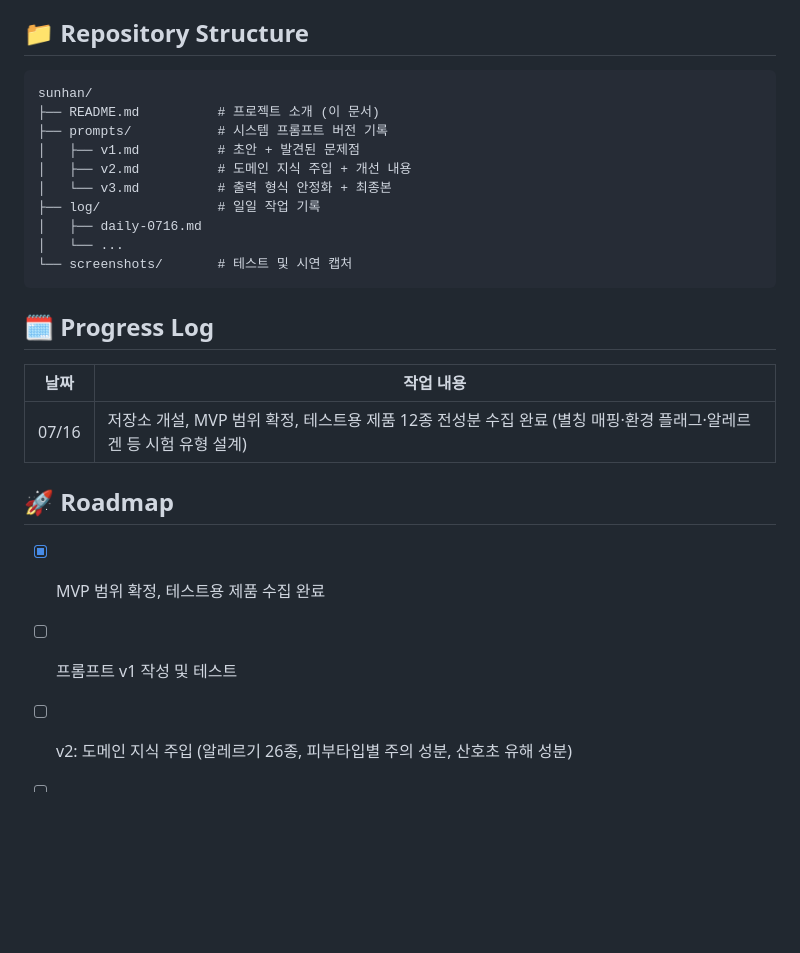
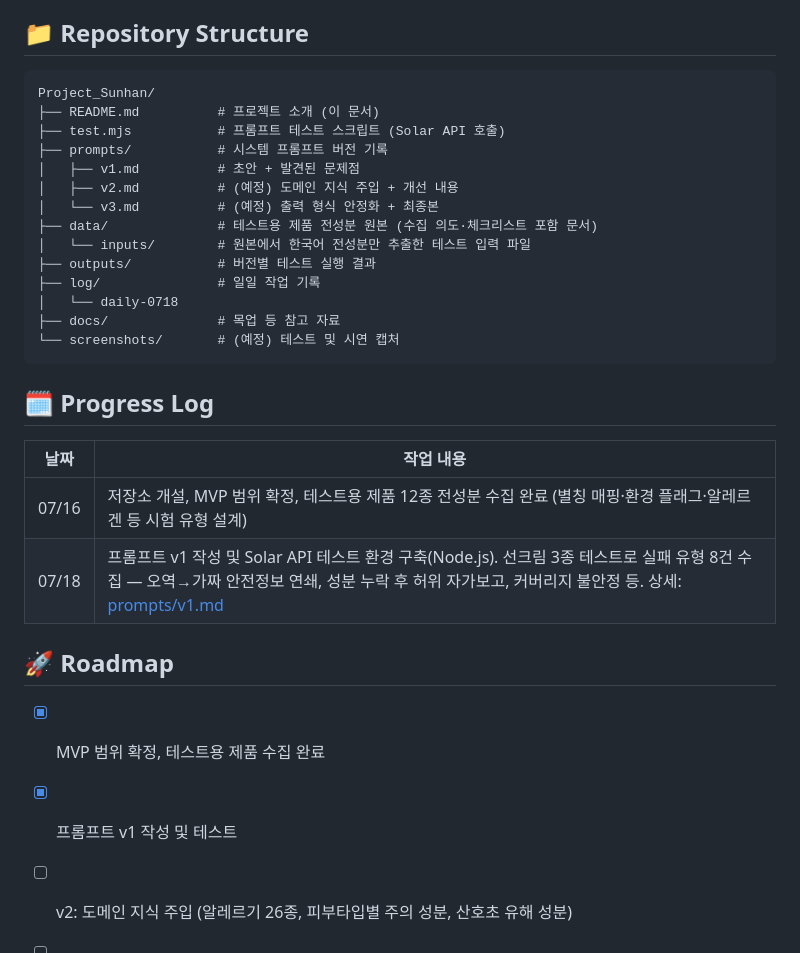
Before and after one commit to JIwonOh-omp/Project_Sunhan, a Markdown page: README.md, the part around the change. Drawn GitHub-style; blank space fills up the shorter version.

Commit message:
Update README with v1 test log and accurate repo structure
Co-Authored-By: Claude Sonnet 5 <noreply@anthropic.com>

````diff
--- a/README.md
+++ b/README.md
@@ -38,16 +38,20 @@ K-뷰티의 위상이 높아지면서 외국인 관광객에게 화장품 쇼핑
 ## 📁 Repository Structure
 
 ```
-sunhan/
+Project_Sunhan/
 ├── README.md          # 프로젝트 소개 (이 문서)
+├── test.mjs           # 프롬프트 테스트 스크립트 (Solar API 호출)
 ├── prompts/           # 시스템 프롬프트 버전 기록
 │   ├── v1.md          # 초안 + 발견된 문제점
-│   ├── v2.md          # 도메인 지식 주입 + 개선 내용
-│   └── v3.md          # 출력 형식 안정화 + 최종본
+│   ├── v2.md          # (예정) 도메인 지식 주입 + 개선 내용
+│   └── v3.md          # (예정) 출력 형식 안정화 + 최종본
+├── data/              # 테스트용 제품 전성분 원본 (수집 의도·체크리스트 포함 문서)
+│   └── inputs/        # 원본에서 한국어 전성분만 추출한 테스트 입력 파일
+├── outputs/           # 버전별 테스트 실행 결과
 ├── log/               # 일일 작업 기록
-│   ├── daily-0716.md
-│   └── ...
-└── screenshots/       # 테스트 및 시연 캡처
+│   └── daily-0718
+├── docs/              # 목업 등 참고 자료
+└── screenshots/       # (예정) 테스트 및 시연 캡처
 ```
 
 ## 🗓 Progress Log
@@ -55,11 +59,12 @@ sunhan/
 | 날짜 | 작업 내용 |
 |------|----------|
 | 07/16 | 저장소 개설, MVP 범위 확정, 테스트용 제품 12종 전성분 수집 완료 (별칭 매핑·환경 플래그·알레르겐 등 시험 유형 설계) |
+| 07/18 | 프롬프트 v1 작성 및 Solar API 테스트 환경 구축(Node.js). 선크림 3종 테스트로 실패 유형 8건 수집 — 오역→가짜 안전정보 연쇄, 성분 누락 후 허위 자가보고, 커버리지 불안정 등. 상세: [prompts/v1.md](prompts/v1.md) |
 
 ## 🚀 Roadmap
 
 - [x] MVP 범위 확정, 테스트용 제품 수집 완료
-- [ ] 프롬프트 v1 작성 및 테스트
+- [x] 프롬프트 v1 작성 및 테스트
 - [ ] v2: 도메인 지식 주입 (알레르기 26종, 피부타입별 주의 성분, 산호초 유해 성분)
 - [ ] v3: 출력 형식 안정화 + 실제 제품 시연
 - [ ] 발표 자료 제작
````
